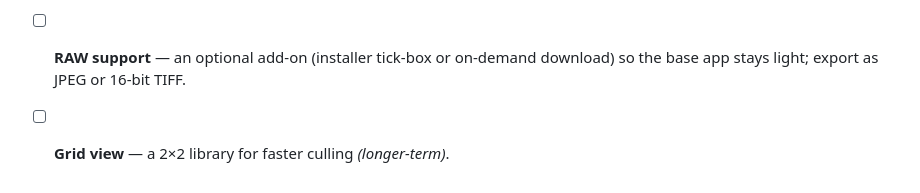
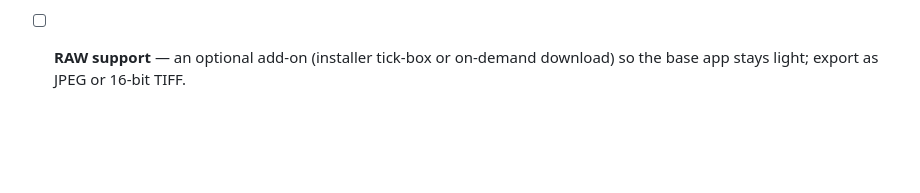
Before and after one commit to kandelucky/Manoni, a Markdown page: README.md, the part around the change. Rendered like a GitHub page; blank space fills up the shorter version.

Commit message:
Drop the planned Grid view (2x2 library) from the README roadmap

```diff
--- a/README.md
+++ b/README.md
@@ -172,4 +172,3 @@ Planned work, roughly in order. Full detail in
   PyInstaller build, then an Inno Setup installer.
 - [ ] **RAW support** — an optional add-on (installer tick-box or on-demand
   download) so the base app stays light; export as JPEG or 16-bit TIFF.
-- [ ] **Grid view** — a 2×2 library for faster culling *(longer-term)*.
```
